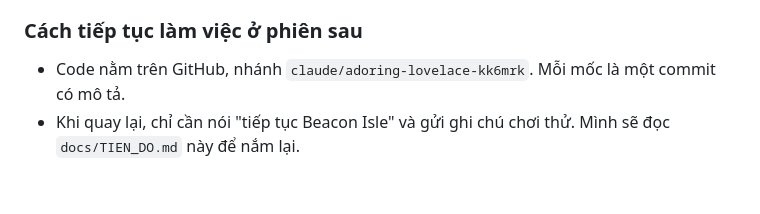
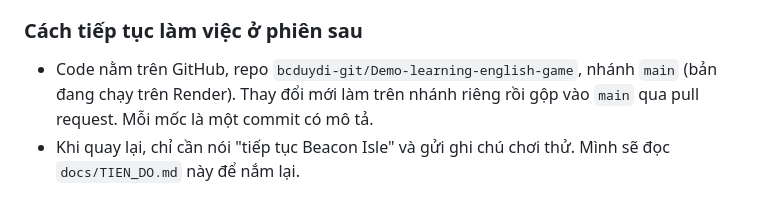
Before and after one commit to bcduydi-git/Demo-learning-english-game, a Markdown page: docs/TIEN_DO.md, the part around the change. GitHub-like rendering.

```diff
--- a/docs/TIEN_DO.md
+++ b/docs/TIEN_DO.md
@@ -93,5 +93,5 @@ Kiểm thử tự động mở **2 trình duyệt Chromium độc lập** (hai h
 
 ### Cách tiếp tục làm việc ở phiên sau
 
-- Code nằm trên GitHub, nhánh `claude/adoring-lovelace-kk6mrk`. Mỗi mốc là một commit có mô tả.
+- Code nằm trên GitHub, repo `bcduydi-git/Demo-learning-english-game`, nhánh `main` (bản đang chạy trên Render). Thay đổi mới làm trên nhánh riêng rồi gộp vào `main` qua pull request. Mỗi mốc là một commit có mô tả.
 - Khi quay lại, chỉ cần nói "tiếp tục Beacon Isle" và gửi ghi chú chơi thử. Mình sẽ đọc `docs/TIEN_DO.md` này để nắm lại.
```
Also changed, not shown: docs/TRIEN_KHAI.md (+6 -4 lines).
